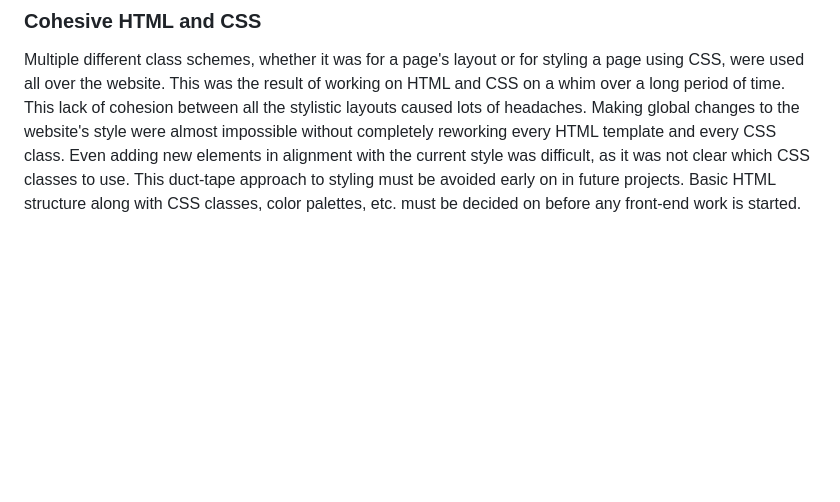
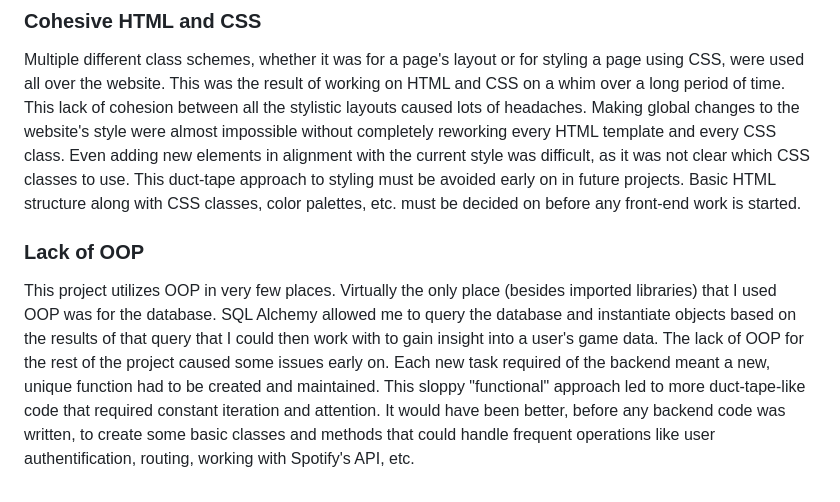
Before and after one commit to drs0057/Pulse, a Markdown page: README.md, the part around the change. Rendered like a GitHub page; blank space fills up the shorter version.

```diff
--- a/README.md
+++ b/README.md
@@ -83,3 +83,6 @@ Pulse's load times are occasionally long due to unnecessary querying of Spotify'
 
 ### Cohesive HTML and CSS
 Multiple different class schemes, whether it was for a page's layout or for styling a page using CSS, were used all over the website. This was the result of working on HTML and CSS on a whim over a long period of time. This lack of cohesion between all the stylistic layouts caused lots of headaches. Making global changes to the website's style were almost impossible without completely reworking every HTML template and every CSS class. Even adding new elements in alignment with the current style was difficult, as it was not clear which CSS classes to use. This duct-tape approach to styling must be avoided early on in future projects. Basic HTML structure along with CSS classes, color palettes, etc. must be decided on before any front-end work is started.
+
+### Lack of OOP
+This project utilizes OOP in very few places. Virtually the only place (besides imported libraries) that I used OOP was for the database. SQL Alchemy allowed me to query the database and instantiate objects based on the results of that query that I could then work with to gain insight into a user's game data. The lack of OOP for the rest of the project caused some issues early on. Each new task required of the backend meant a new, unique function had to be created and maintained. This sloppy "functional" approach led to more duct-tape-like code that required constant iteration and attention. It would have been better, before any backend code was written, to create some basic classes and methods that could handle frequent operations like user authentification, routing, working with Spotify's API, etc.
```
